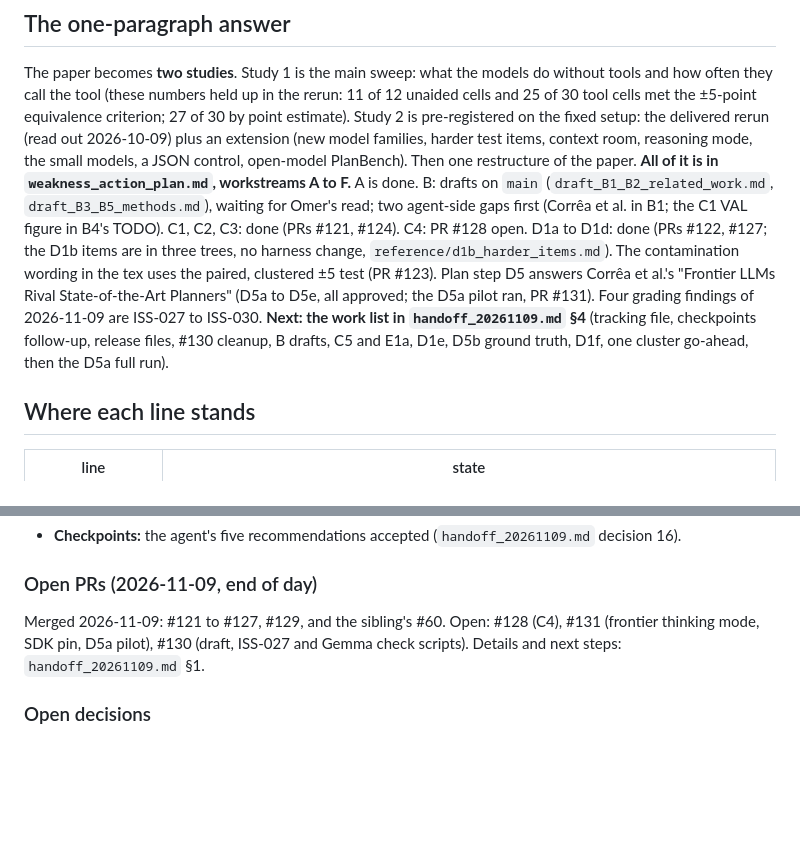
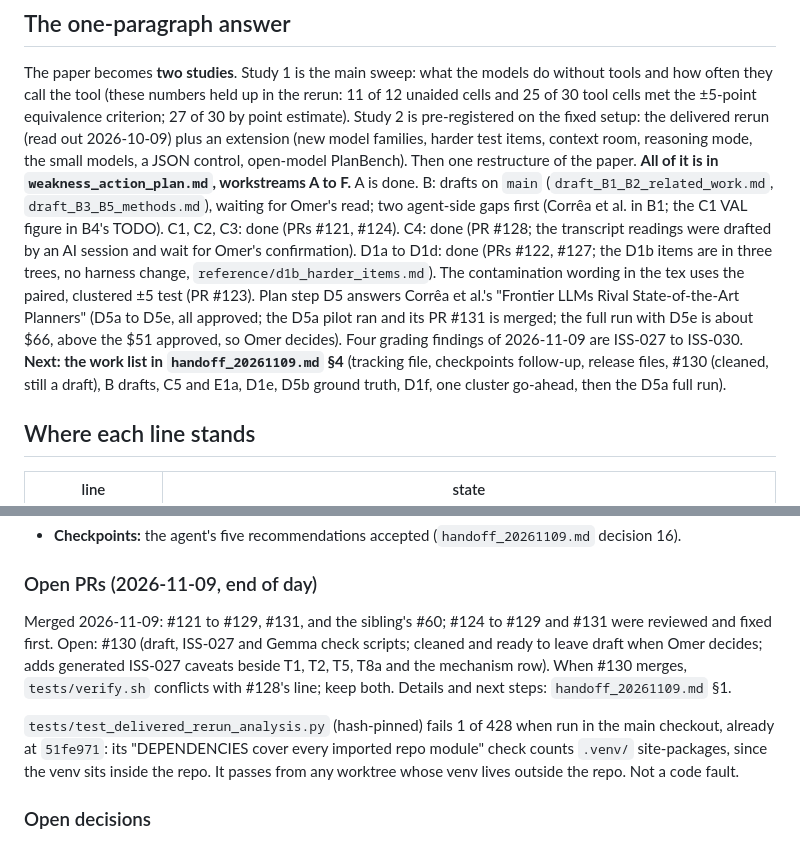
Before and after one commit to SPL-BGU/pddl-copilot-experiments, a Markdown page: development/STATUS.md, 2 parts joined by grey strips. Rendered like a GitHub page; blank space fills up the shorter version.

Commit message:
Records: #128 and #131 merged; #130 cleaned, still draft; D5a total about $66 for Omer; pinned rerun test fails only inside the main checkout

```diff
--- a/development/STATUS.md
+++ b/development/STATUS.md
@@ -28,13 +28,13 @@ control, open-model PlanBench). Then one restructure of the paper. **All of it i
 `weakness_action_plan.md`, workstreams A to F.** A is done. B: drafts on `main`
 (`draft_B1_B2_related_work.md`, `draft_B3_B5_methods.md`), waiting for Omer's read; two
 agent-side gaps first (Corrêa et al. in B1; the C1 VAL figure in B4's TODO). C1, C2, C3:
-done (PRs #121, #124). C4: PR #128 open. D1a to D1d: done (PRs #122, #127; the D1b items
+done (PRs #121, #124). C4: done (PR #128; the transcript readings were drafted by an AI session and wait for Omer's confirmation). D1a to D1d: done (PRs #122, #127; the D1b items
 are in three trees, no harness change, `reference/d1b_harder_items.md`). The contamination
 wording in the tex uses the paired, clustered ±5 test (PR #123). Plan step D5 answers
 Corrêa et al.'s "Frontier LLMs Rival State-of-the-Art Planners" (D5a to D5e, all
-approved; the D5a pilot ran, PR #131). Four grading findings of 2026-11-09 are ISS-027 to
+approved; the D5a pilot ran and its PR #131 is merged; the full run with D5e is about $66, above the $51 approved, so Omer decides). Four grading findings of 2026-11-09 are ISS-027 to
 ISS-030. **Next: the work list in `handoff_20261109.md` §4** (tracking file, checkpoints
-follow-up, release files, #130 cleanup, B drafts, C5 and E1a, D1e, D5b ground truth, D1f,
+follow-up, release files, #130 (cleaned, still a draft), B drafts, C5 and E1a, D1e, D5b ground truth, D1f,
 one cluster go-ahead, then the D5a full run).
 
 ## Where each line stands
@@ -210,9 +210,16 @@ ISS-013.
 
 ### Open PRs (2026-11-09, end of day)
 
-Merged 2026-11-09: #121 to #127, #129, and the sibling's #60. Open: #128 (C4), #131
-(frontier thinking mode, SDK pin, D5a pilot), #130 (draft, ISS-027 and Gemma check
-scripts). Details and next steps: `handoff_20261109.md` §1.
+Merged 2026-11-09: #121 to #129, #131, and the sibling's #60; #124 to #129 and #131
+were reviewed and fixed first. Open: #130 (draft, ISS-027 and Gemma check scripts;
+cleaned and ready to leave draft when Omer decides; adds generated ISS-027 caveats
+beside T1, T2, T5, T8a and the mechanism row). When #130 merges, `tests/verify.sh`
+conflicts with #128's line; keep both. Details and next steps: `handoff_20261109.md` §1.
+
+`tests/test_delivered_rerun_analysis.py` (hash-pinned) fails 1 of 428 when run in the
+main checkout, already at `51fe971`: its "DEPENDENCIES cover every imported repo
+module" check counts `.venv/` site-packages, since the venv sits inside the repo. It
+passes from any worktree whose venv lives outside the repo. Not a code fault.
 
 ### Open decisions
 
```
